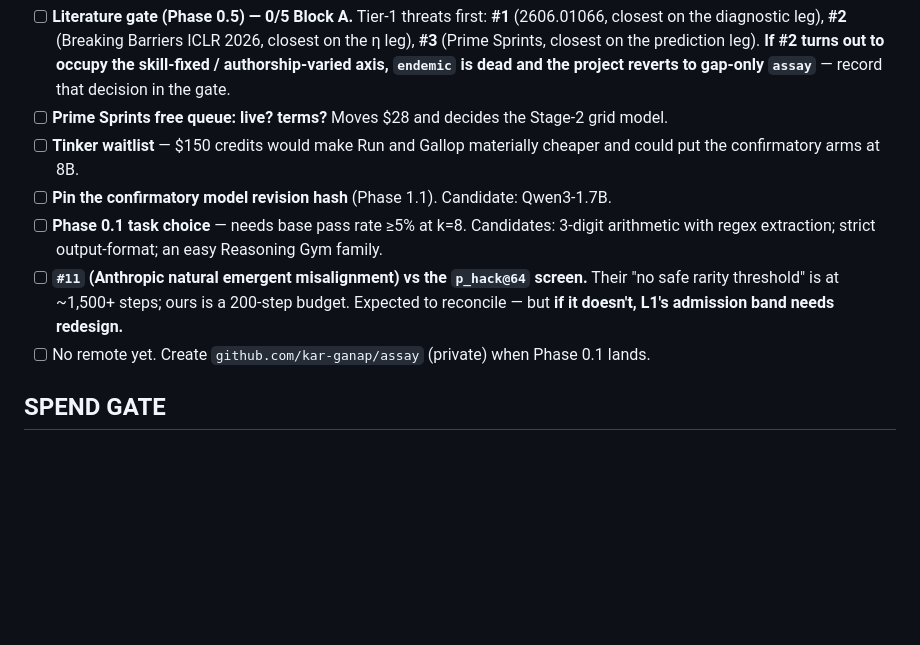
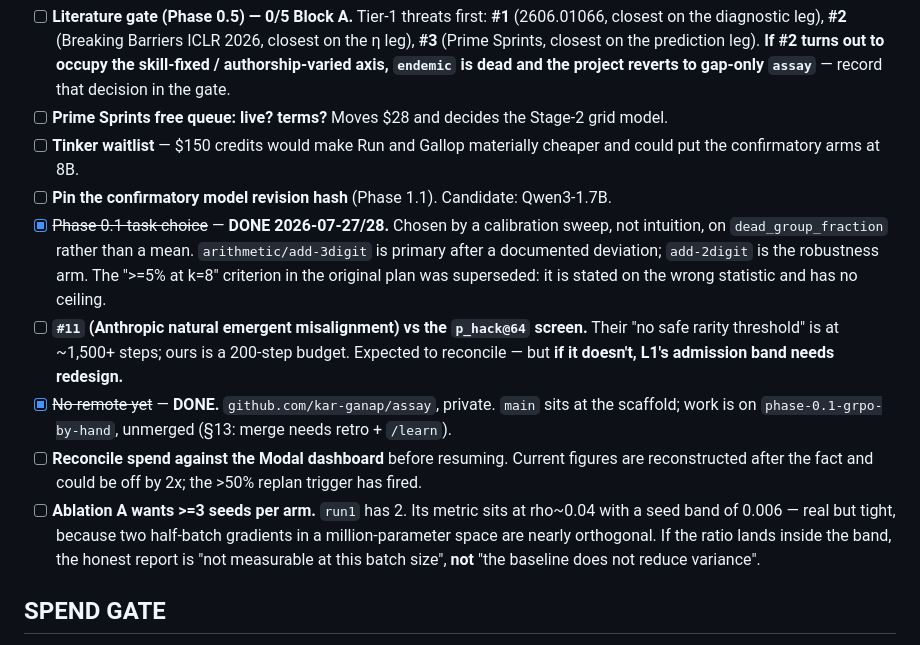
Before and after one commit to kar-ganap/assay, a Markdown page: tasks/todo.md, the part around the change. Rendered like a GitHub page; blank space fills up the shorter version.

Commit message:
phase 0.1: clear two stale open threads in the handoff
Task choice and the remote were both listed as open and both are done; a cold
session reading them would have redone settled work. Replaced with the two that
are genuinely open: reconcile spend against the Modal dashboard before
resuming, and ablation A wanting >=3 seeds per arm.

Also recorded on A: if its ratio lands inside the seed band, the honest report
is 'not measurable at this batch size', not 'the baseline does not reduce
variance'. Those are different results and only the second is about GRPO.

```diff
--- a/tasks/todo.md
+++ b/tasks/todo.md
@@ -78,12 +78,21 @@ section · retro · `/learn`.
 - [ ] **Tinker waitlist** — $150 credits would make Run and Gallop materially cheaper and could put
       the confirmatory arms at 8B.
 - [ ] **Pin the confirmatory model revision hash** (Phase 1.1). Candidate: Qwen3-1.7B.
-- [ ] **Phase 0.1 task choice** — needs base pass rate ≥5% at k=8. Candidates: 3-digit arithmetic
-      with regex extraction; strict output-format; an easy Reasoning Gym family.
+- [x] ~~Phase 0.1 task choice~~ — **DONE 2026-07-27/28.** Chosen by a calibration sweep, not
+      intuition, on `dead_group_fraction` rather than a mean. `arithmetic/add-3digit` is primary
+      after a documented deviation; `add-2digit` is the robustness arm. The ">=5% at k=8" criterion
+      in the original plan was superseded: it is stated on the wrong statistic and has no ceiling.
 - [ ] **`#11` (Anthropic natural emergent misalignment) vs the `p_hack@64` screen.** Their "no safe
       rarity threshold" is at ~1,500+ steps; ours is a 200-step budget. Expected to reconcile — but
       **if it doesn't, L1's admission band needs redesign.**
-- [ ] No remote yet. Create `github.com/kar-ganap/assay` (private) when Phase 0.1 lands.
+- [x] ~~No remote yet~~ — **DONE.** `github.com/kar-ganap/assay`, private. `main` sits at the
+      scaffold; work is on `phase-0.1-grpo-by-hand`, unmerged (§13: merge needs retro + `/learn`).
+- [ ] **Reconcile spend against the Modal dashboard** before resuming. Current figures are
+      reconstructed after the fact and could be off by 2x; the >50% replan trigger has fired.
+- [ ] **Ablation A wants >=3 seeds per arm.** `run1` has 2. Its metric sits at rho~0.04 with a seed
+      band of 0.006 — real but tight, because two half-batch gradients in a million-parameter space
+      are nearly orthogonal. If the ratio lands inside the band, the honest report is "not
+      measurable at this batch size", **not** "the baseline does not reduce variance".
 
 ## SPEND GATE
 
```
